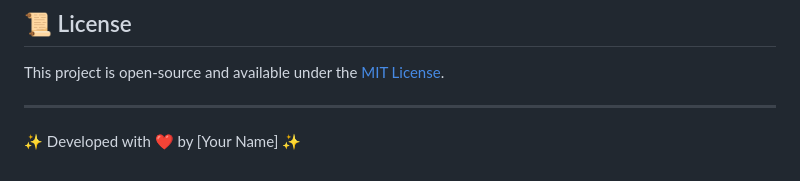
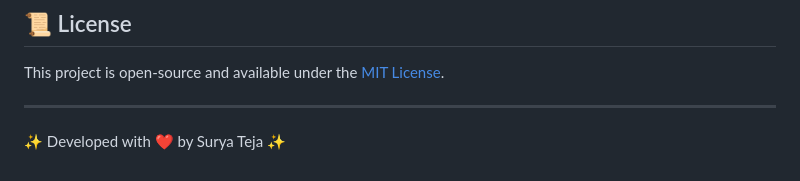
Before and after one commit to SuryaTeja200405/IPL-Dynamic-Website, a Markdown page: README.md, the part around the change. GitHub-like rendering.

```diff
--- a/README.md
+++ b/README.md
@@ -95,4 +95,4 @@ This project is open-source and available under the [MIT License](LICENSE).
 
 ---
 
-✨ Developed with ❤️ by [Your Name] ✨
+✨ Developed with ❤️ by Surya Teja ✨
```
